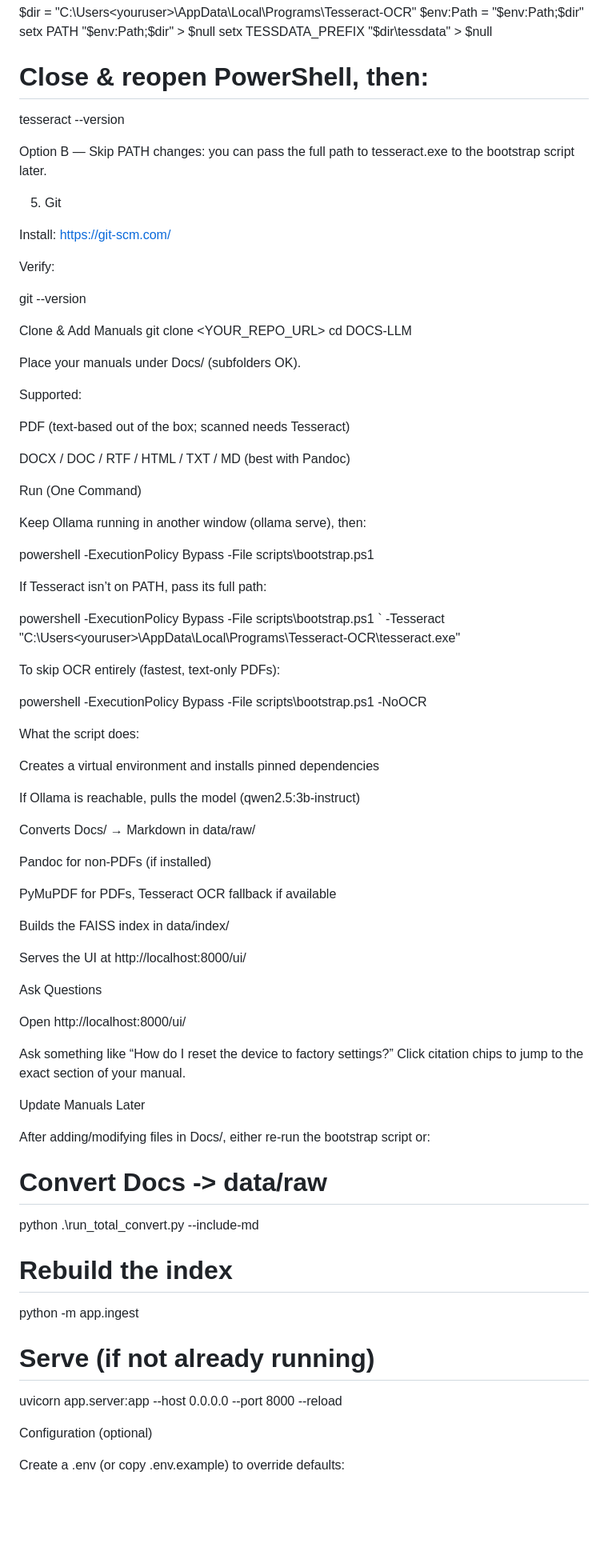
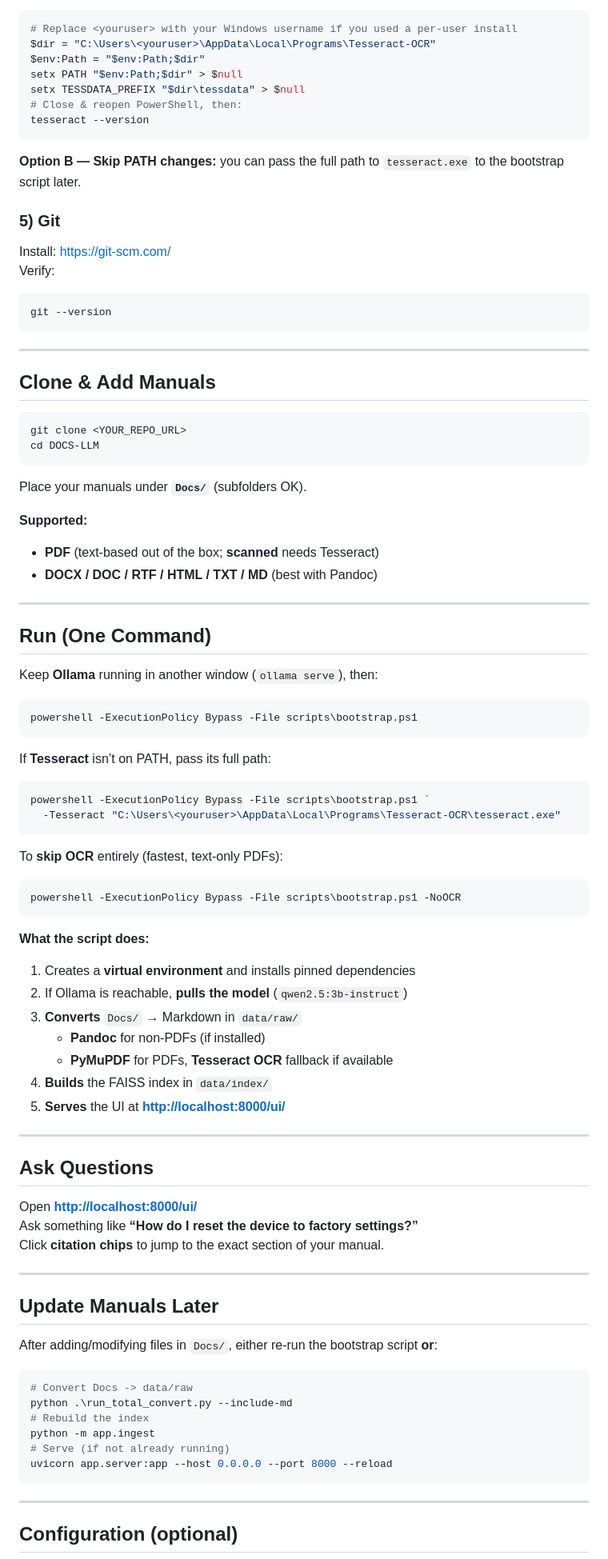
Before and after one commit to cgarryZA/DocChat-Local, a Markdown page: README.md, the part around one of its changes. Shown at 80% size. GitHub-like rendering; blank space fills up the shorter version.

Commit message:
Updated README formatting

````diff
--- a/README.md
+++ b/README.md
@@ -82,84 +75,86 @@ setx PATH "$env:Path;$dir" > $null
 setx TESSDATA_PREFIX "$dir\tessdata" > $null
 # Close & reopen PowerShell, then:
 tesseract --version
+```
 
+**Option B — Skip PATH changes:** you can pass the full path to `tesseract.exe` to the bootstrap script later.
 
-Option B — Skip PATH changes: you can pass the full path to tesseract.exe to the bootstrap script later.
+### 5) Git
+Install: <https://git-scm.com/>
+Verify:
+```powershell
+git --version
+```
 
-5) Git
+---
 
-Install: https://git-scm.com/
+## Clone & Add Manuals
 
-Verify:
-
-git --version
-
-Clone & Add Manuals
+```powershell
 git clone <YOUR_REPO_URL>
 cd DOCS-LLM
+```
 
+Place your manuals under **`Docs/`** (subfolders OK).
 
-Place your manuals under Docs/ (subfolders OK).
+**Supported:**
+- **PDF** (text-based out of the box; **scanned** needs Tesseract)
+- **DOCX / DOC / RTF / HTML / TXT / MD** (best with Pandoc)
 
-Supported:
+---
 
-PDF (text-based out of the box; scanned needs Tesseract)
+## Run (One Command)
 
-DOCX / DOC / RTF / HTML / TXT / MD (best with Pandoc)
+Keep **Ollama** running in another window (`ollama serve`), then:
 
-Run (One Command)
+```powershell
+powershell -ExecutionPolicy Bypass -File scripts\bootstrap.ps1
+```
 
-Keep Ollama running in another window (ollama serve), then:
-
-powershell -ExecutionPolicy Bypass -File scripts\bootstrap.ps1
-
-
-If Tesseract isn’t on PATH, pass its full path:
-
+If **Tesseract** isn’t on PATH, pass its full path:
+```powershell
 powershell -ExecutionPolicy Bypass -File scripts\bootstrap.ps1 `
   -Tesseract "C:\Users\<youruser>\AppData\Local\Programs\Tesseract-OCR\tesseract.exe"
+```
 
+To **skip OCR** entirely (fastest, text-only PDFs):
+```powershell
+powershell -ExecutionPolicy Bypass -File scripts\bootstrap.ps1 -NoOCR
+```
 
-To skip OCR entirely (fastest, text-only PDFs):
+**What the script does:**
+1. Creates a **virtual environment** and installs pinned dependencies
+2. If Ollama is reachable, **pulls the model** (`qwen2.5:3b-instruct`)
+3. **Converts** `Docs/` → Markdown in `data/raw/`
+   - **Pandoc** for non-PDFs (if installed)
+   - **PyMuPDF** for PDFs, **Tesseract OCR** fallback if available
+4. **Builds** the FAISS index in `data/index/`
+5. **Serves** the UI at **<http://localhost:8000/ui/>**
 
-powershell -ExecutionPolicy Bypass -File scripts\bootstrap.ps1 -NoOCR
+---
 
+## Ask Questions
 
-What the script does:
+Open **<http://localhost:8000/ui/>**
+Ask something like **“How do I reset the device to factory settings?”**
+Click **citation chips** to jump to the exact section of your manual.
 
-Creates a virtual environment and installs pinned dependencies
+---
 
-If Ollama is reachable, pulls the model (qwen2.5:3b-instruct)
+## Update Manuals Later
 
-Converts Docs/ → Markdown in data/raw/
+After adding/modifying files in `Docs/`, either re-run the bootstrap script **or**:
 
-Pandoc for non-PDFs (if installed)
-
-PyMuPDF for PDFs, Tesseract OCR fallback if available
-
-Builds the FAISS index in data/index/
-
-Serves the UI at http://localhost:8000/ui/
-
-Ask Questions
-
-Open http://localhost:8000/ui/
-
-Ask something like “How do I reset the device to factory settings?”
-Click citation chips to jump to the exact section of your manual.
-
-Update Manuals Later
-
-After adding/modifying files in Docs/, either re-run the bootstrap script or:
-
+```powershell
 # Convert Docs -> data/raw
 python .\run_total_convert.py --include-md
 # Rebuild the index
 python -m app.ingest
 # Serve (if not already running)
 uvicorn app.server:app --host 0.0.0.0 --port 8000 --reload
+```
 
-Configuration (optional)
+---
 
-Create a .env (or copy .env.example) to override defaults:
+## Configuration (optional)
 
````
Also changed, not shown: other parts of README.md (+83 -83 lines).
